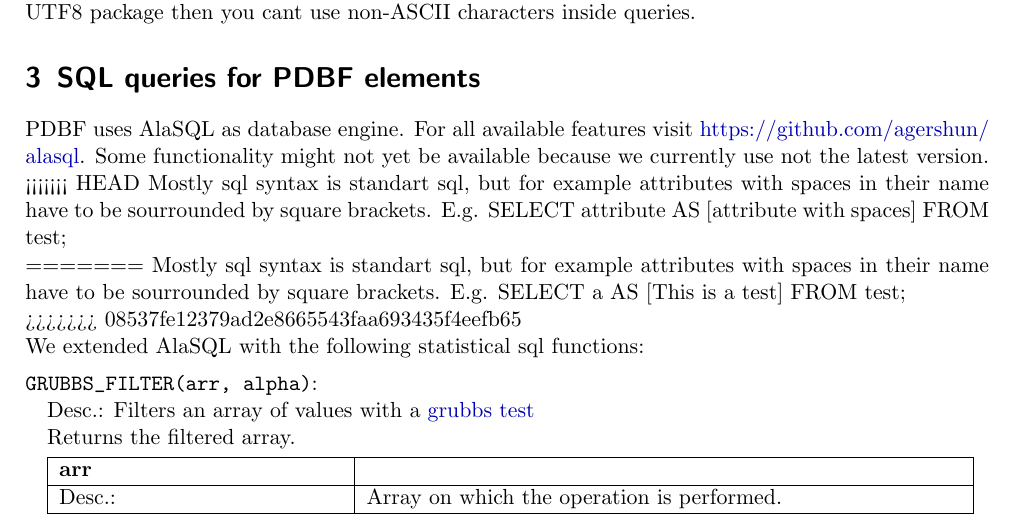
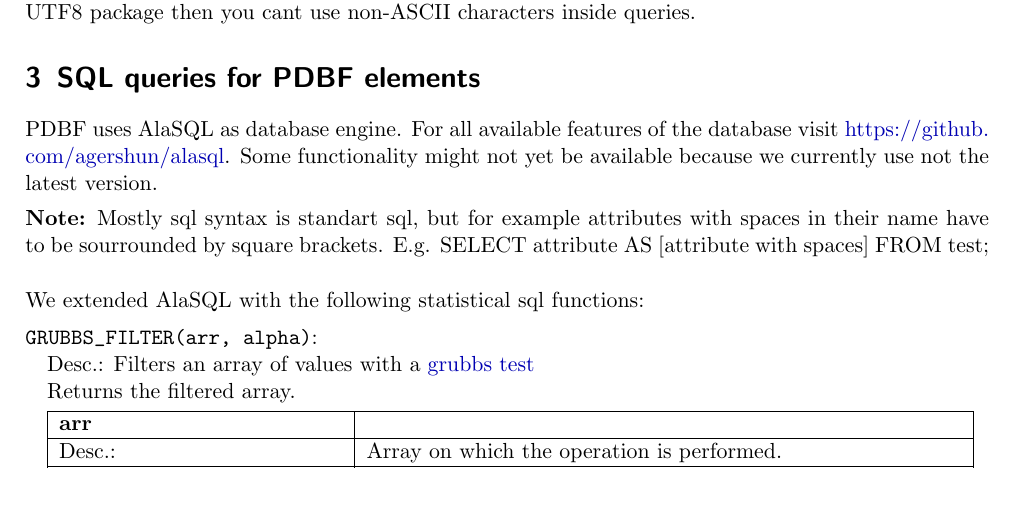
Before and after one commit to uds-datalab/PDBF, a LaTeX document (Documentation.tex): part of page 4 of 16, cut so that both start at the same text. Compiled offline with pdfLaTeX.

Commit message:
Fixed typo in documentation

```diff
--- a/Documentation.tex
+++ b/Documentation.tex
@@ -111,12 +111,8 @@ geometry\\
 \noindent \textbf{Warning:} There are problems with inputenc UTF8 package. If you really have to use the inputenc UTF8 package then you cant use non-ASCII characters inside queries.
 
 \section{SQL queries for PDBF elements}
-PDBF uses AlaSQL as database engine. For all available features visit \url{https://github.com/agershun/alasql}. Some functionality might not yet be available because we currently use not the latest version.\\
-<<<<<<< HEAD
-Mostly sql syntax is standart sql, but for example attributes with spaces in their name have to be sourrounded by square brackets. E.g. SELECT attribute AS [attribute with spaces] FROM test;\\
-=======
-Mostly sql syntax is standart sql, but for example attributes with spaces in their name have to be sourrounded by square brackets. E.g. SELECT a AS [This is a test] FROM test;\\
->>>>>>> 08537fe12379ad2e8665543faa693435f4eefb65
+PDBF uses AlaSQL as database engine. For all available features of the database visit \url{https://github.com/agershun/alasql}. Some functionality might not yet be available because we currently use not the latest version.\\[4pt]
+\textbf{Note:} Mostly sql syntax is standart sql, but for example attributes with spaces in their name have to be sourrounded by square brackets. E.g. SELECT attribute AS [attribute with spaces] FROM test;\\
 
 \noindent We extended AlaSQL with the following statistical sql functions:\\[5pt]
 \verb|GRUBBS_FILTER(arr, alpha)|: \\
```
